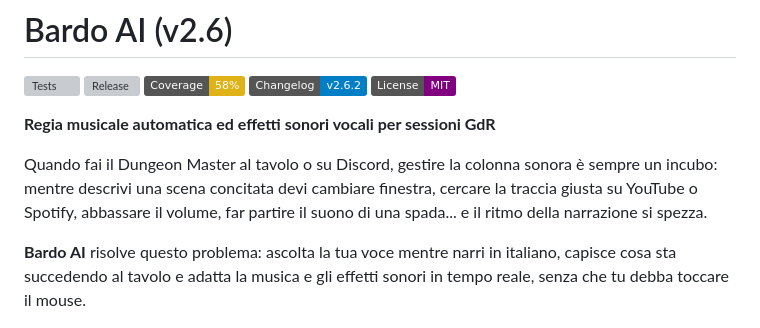
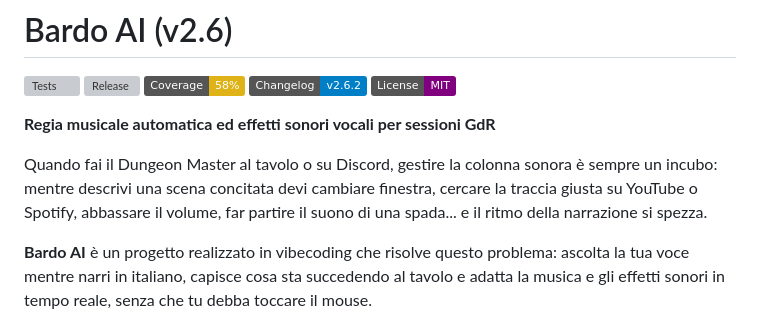
Before and after one commit to Il-Basta-Paolo/BardoAI, a Markdown page: README.md, the part around the change. Drawn GitHub-style; badges without logos; grey boxes are pictures that could not be loaded.

Commit message:
Update project description in README.md
Added a description of the project as a vibecoding implementation.

```diff
--- a/README.md
+++ b/README.md
@@ -10,7 +10,7 @@
 
 Quando fai il Dungeon Master al tavolo o su Discord, gestire la colonna sonora è sempre un incubo: mentre descrivi una scena concitata devi cambiare finestra, cercare la traccia giusta su YouTube o Spotify, abbassare il volume, far partire il suono di una spada... e il ritmo della narrazione si spezza.
 
-**Bardo AI** risolve questo problema: ascolta la tua voce mentre narri in italiano, capisce cosa sta succedendo al tavolo e adatta la musica e gli effetti sonori in tempo reale, senza che tu debba toccare il mouse.
+**Bardo AI** è un progetto realizzato in vibecoding che risolve questo problema: ascolta la tua voce mentre narri in italiano, capisce cosa sta succedendo al tavolo e adatta la musica e gli effetti sonori in tempo reale, senza che tu debba toccare il mouse.
 
 <p align="center">
   <img src="docs/screenshots/bardo_ui.png" alt="Interfaccia Desktop di Bardo AI v2.6.2" width="850"/>
```
